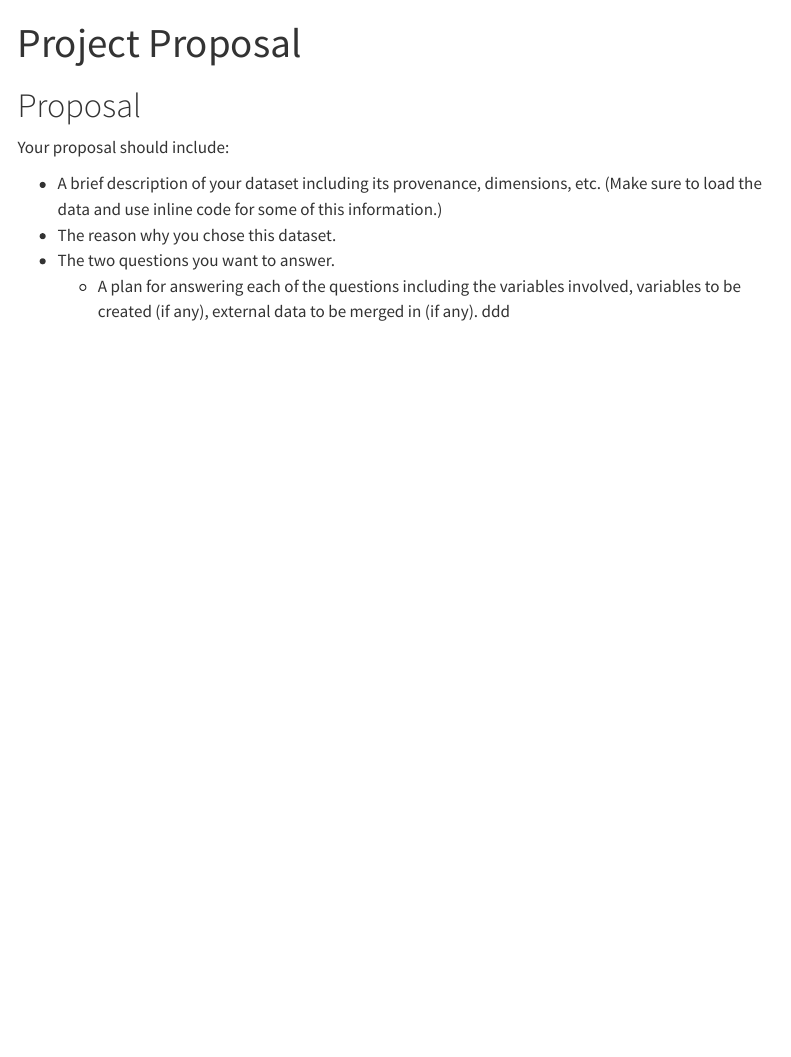
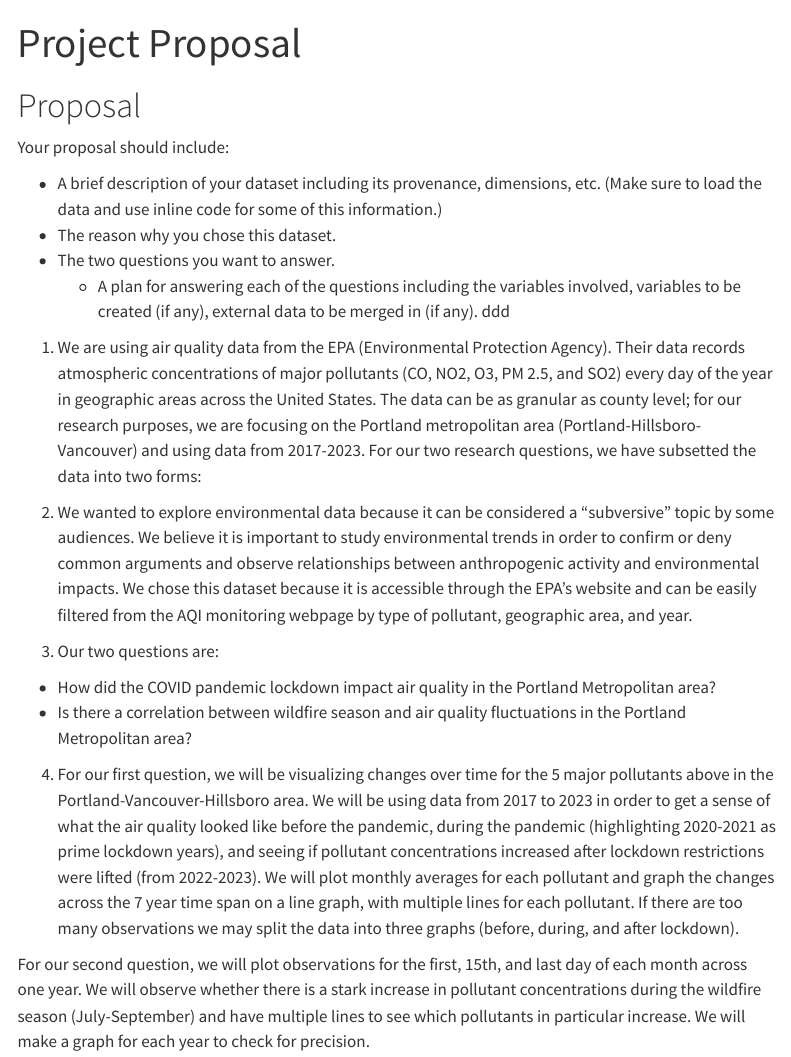
Before and after one commit to math241s24/project01-ojkp, a Quarto document (proposal.qmd): the page in a window 1100 px wide, from its top. Rendered offline with R 4.5, knitr and Pandoc in place of Quarto, with nearby package versions; menus at the side of the page are left out.

Commit message:
Proposal
Added our proposal. Still need to put info about the dimensions

```diff
--- a/proposal.qmd
+++ b/proposal.qmd
@@ -11,5 +11,19 @@ Your proposal should include:
 -   A brief description of your dataset including its provenance, dimensions, etc. (Make sure to load the data and use inline code for some of this information.)
 -   The reason why you chose this dataset.
 -   The two questions you want to answer.
-    -   A plan for answering each of the questions including the variables involved, variables to be created (if any), external data to be merged in (if any).
-ddd
+    -   A plan for answering each of the questions including the variables involved, variables to be created (if any), external data to be merged in (if any). ddd
+
+1. We are using air quality data from the EPA (Environmental Protection Agency). Their data records atmospheric concentrations of major pollutants (CO, NO2, O3, PM 2.5, and SO2) every day of the year in geographic areas across the United States. The data can be as granular as county level; for our research purposes, we are focusing on the Portland metropolitan area (Portland-Hillsboro-Vancouver) and using data from 2017-2023. For our two research questions, we have subsetted the data into two forms:
+
+
+
+
+2. We wanted to explore environmental data because it can be considered a “subversive” topic by some audiences. We believe it is important to study environmental trends in order to confirm or deny common arguments and observe relationships between anthropogenic activity and environmental impacts. We chose this dataset because it is accessible through the EPA’s website and can be easily filtered from the AQI monitoring webpage by type of pollutant, geographic area, and year.
+
+3. Our two questions are:
+- How did the COVID pandemic lockdown impact air quality in the Portland Metropolitan area?
+- Is there a correlation between wildfire season and air quality fluctuations in the Portland Metropolitan area?
+
+4. For our first question, we will be visualizing changes over time for the 5 major pollutants above in the Portland-Vancouver-Hillsboro area. We will be using data from 2017 to 2023 in order to get a sense of what the air quality looked like before the pandemic, during the pandemic (highlighting 2020-2021 as prime lockdown years), and seeing if pollutant concentrations increased after lockdown restrictions were lifted (from 2022-2023). We will plot monthly averages for each pollutant and graph the changes across the 7 year time span on a line graph, with multiple lines for each pollutant. If there are too many observations we may split the data into three graphs (before, during, and after lockdown).
+
+For our second question, we will plot observations for the first, 15th, and last day of each month across one year. We will observe whether there is a stark increase in pollutant concentrations during the wildfire season (July-September) and have multiple lines to see which pollutants in particular increase. We will make a graph for each year to check for precision.
```
Also changed, not shown: 7 other files.
